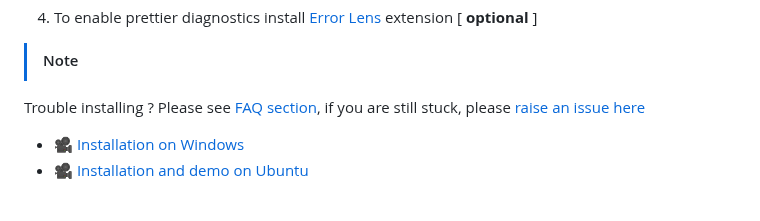
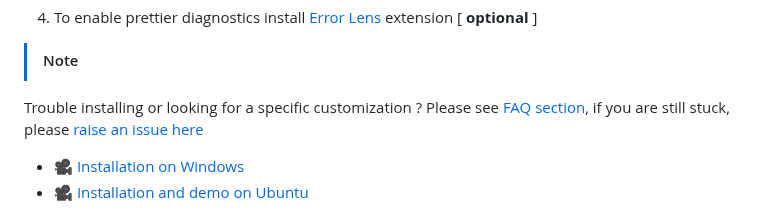
Before and after one commit to ashish10alex/vscode-dataform-tools, a Markdown page: README.md, the part around the change. GitHub-like rendering.

```diff
--- a/README.md
+++ b/README.md
@@ -63,7 +63,7 @@
 4. To enable prettier diagnostics install [Error Lens](https://marketplace.visualstudio.com/items?itemName=usernamehw.errorlens) extension [ **optional** ]
 
 > [!NOTE]
-Trouble installing ? Please see [FAQ section](FAQ.md), if you are still stuck, please [raise an issue here](https://github.com/ashish10alex/vscode-dataform-tools/issues)
+Trouble installing or looking for a specific customization ? Please see [FAQ section](FAQ.md), if you are still stuck, please [raise an issue here](https://github.com/ashish10alex/vscode-dataform-tools/issues)
 
 * 🎥 [Installation on Windows](https://www.youtube.com/watch?v=8AsSwzmzhV4)
 * 🎥 [Installation and demo on Ubuntu](https://www.youtube.com/watch?v=nb_OFh6YgOc)
```
Also changed, not shown: FAQ.md (+10 -2 lines), media/images/cli_scope.png (added), 5 other files.
